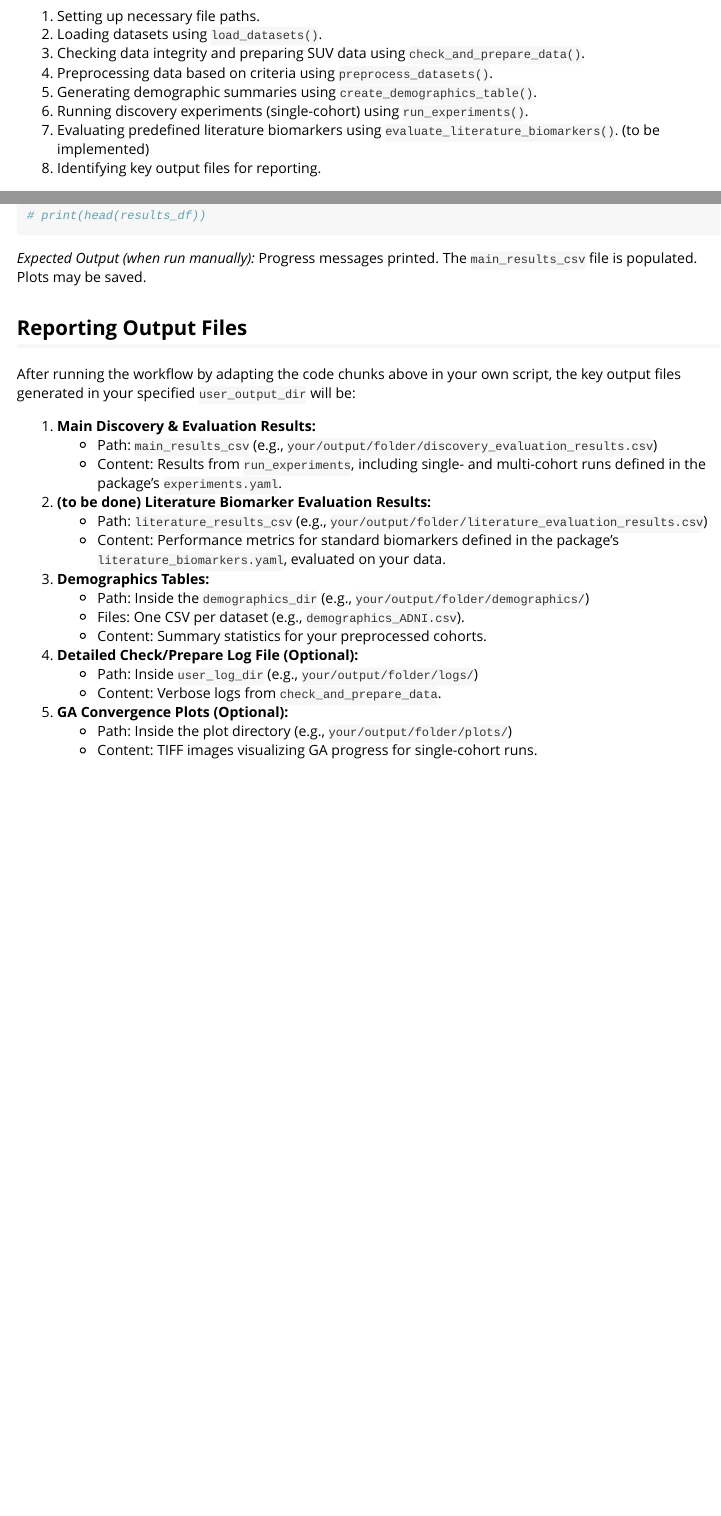
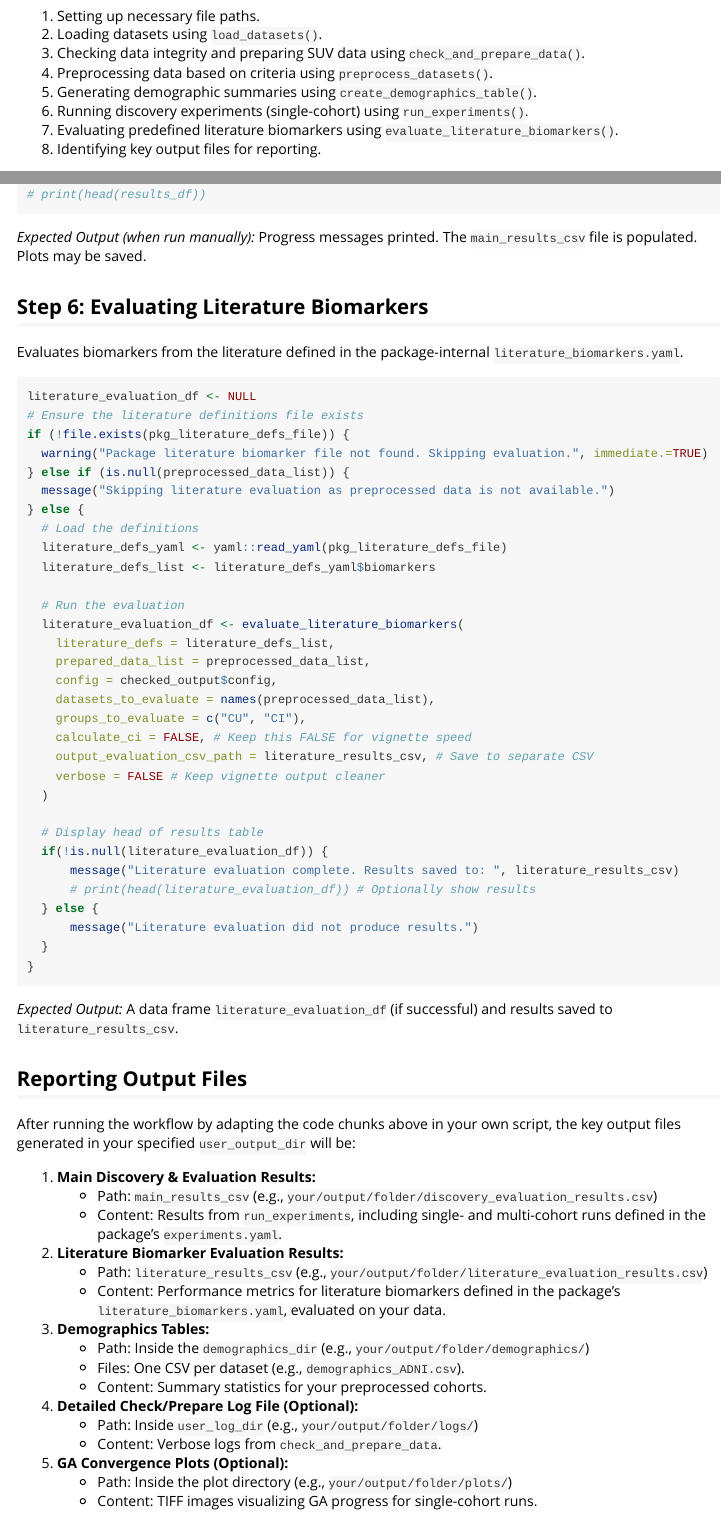
Before and after one commit to isaac-6/biodiscvr, an R Markdown document (vignettes/biodiscvr.Rmd): the page in a window 1100 px wide, from 210 px down, and a second part further down, joined at a grey line. Rendered offline with R 4.5, knitr and Pandoc, with nearby package versions; some code elsewhere in the file could not run offline; long lines of code are wrapped.

Commit message:
Updated README and vignettes to include literature biomarkers evaluation.

````diff
--- a/vignettes/biodiscvr.Rmd
+++ b/vignettes/biodiscvr.Rmd
@@ -30,7 +30,7 @@ We will cover the following steps:
 4.  Preprocessing data based on criteria using `preprocess_datasets()`.
 5.  Generating demographic summaries using `create_demographics_table()`.
 6.  Running discovery experiments (single-cohort) using `run_experiments()`.
-7.  Evaluating predefined literature biomarkers using `evaluate_literature_biomarkers()`. (to be implemented)
+7.  Evaluating predefined literature biomarkers using `evaluate_literature_biomarkers()`.
 8.  Identifying key output files for reporting.
 
 **Note:** Because this vignette uses placeholders for user-specific file paths, the R code chunks are generally set to `eval=FALSE`. You will need to copy, paste, and adapt the code chunks into your own R script or console, replacing the placeholder paths with the actual locations of your files.
@@ -258,46 +258,46 @@ message("Main results will be appended to: ", main_results_csv)
 
 *Expected Output (when run manually):* Progress messages printed. The `main_results_csv` file is populated. Plots may be saved.
 
-<!-- ## Step 6: Evaluating Literature Biomarkers -->
+## Step 6: Evaluating Literature Biomarkers
 
-<!-- Evaluates standard biomarkers defined in the package-internal `literature_biomarkers.yaml`. -->
+Evaluates biomarkers from the literature defined in the package-internal `literature_biomarkers.yaml`.
 
-<!-- ```{r eval_literature, eval=FALSE} -->
-<!-- literature_evaluation_df <- NULL -->
-<!-- # Ensure the literature definitions file exists -->
-<!-- if (!file.exists(pkg_literature_defs_file)) { -->
-<!--   warning("Package literature biomarker file not found. Skipping evaluation.", immediate.=TRUE) -->
-<!-- } else if (is.null(preprocessed_data_list)) { -->
-<!--   message("Skipping literature evaluation as preprocessed data is not available.") -->
-<!-- } else { -->
-<!--   # Load the definitions -->
-<!--   literature_defs_yaml <- yaml::read_yaml(pkg_literature_defs_file) -->
-<!--   literature_defs_list <- literature_defs_yaml$biomarkers -->
+```{r eval_literature, eval=FALSE}
+literature_evaluation_df <- NULL
+# Ensure the literature definitions file exists
+if (!file.exists(pkg_literature_defs_file)) {
+  warning("Package literature biomarker file not found. Skipping evaluation.", immediate.=TRUE)
+} else if (is.null(preprocessed_data_list)) {
+  message("Skipping literature evaluation as preprocessed data is not available.")
+} else {
+  # Load the definitions
+  literature_defs_yaml <- yaml::read_yaml(pkg_literature_defs_file)
+  literature_defs_list <- literature_defs_yaml$biomarkers
 
-<!--   # Run the evaluation -->
-<!--   literature_evaluation_df <- evaluate_literature_biomarkers( -->
-<!--     literature_defs = literature_defs_list, -->
-<!--     prepared_data_list = preprocessed_data_list, -->
-<!--     config = checked_output$config, -->
-<!--     datasets_to_evaluate = names(preprocessed_data_list), -->
-<!--     groups_to_evaluate = c("CU", "CI"), -->
-<!--     calculate_ci = FALSE, # Keep this FALSE for vignette speed -->
-<!--     output_evaluation_csv_path = literature_results_csv, # Save to separate CSV -->
-<!--     verbose = FALSE # Keep vignette output cleaner -->
-<!--   ) -->
+  # Run the evaluation
+  literature_evaluation_df <- evaluate_literature_biomarkers(
+    literature_defs = literature_defs_list,
+    prepared_data_list = preprocessed_data_list,
+    config = checked_output$config,
+    datasets_to_evaluate = names(preprocessed_data_list),
+    groups_to_evaluate = c("CU", "CI"),
+    calculate_ci = FALSE, # Keep this FALSE for vignette speed
+    output_evaluation_csv_path = literature_results_csv, # Save to separate CSV
+    verbose = FALSE # Keep vignette output cleaner
+  )
 
-<!--   # Display head of results table -->
-<!--   if(!is.null(literature_evaluation_df)) { -->
-<!--       message("Literature evaluation complete. Results saved to: ", literature_results_csv) -->
-<!--       # print(head(literature_evaluation_df)) # Optionally show results -->
-<!--   } else { -->
-<!--       message("Literature evaluation did not produce results.") -->
-<!--   } -->
-<!-- } -->
+  # Display head of results table
+  if(!is.null(literature_evaluation_df)) {
+      message("Literature evaluation complete. Results saved to: ", literature_results_csv)
+      # print(head(literature_evaluation_df)) # Optionally show results
+  } else {
+      message("Literature evaluation did not produce results.")
+  }
+}
 
-<!-- ``` -->
+```
 
-<!-- *Expected Output:* A data frame `literature_evaluation_df` (if successful) and results saved to `literature_results_csv`. -->
+*Expected Output:* A data frame `literature_evaluation_df` (if successful) and results saved to `literature_results_csv`.
 
 ## Reporting Output Files
 
@@ -307,9 +307,9 @@ After running the workflow by adapting the code chunks above in your own script,
     *   Path: `main_results_csv` (e.g., `your/output/folder/discovery_evaluation_results.csv`)
     *   Content: Results from `run_experiments`, including single- and multi-cohort runs defined in the package's `experiments.yaml`.
 
-2.  **(to be done) Literature Biomarker Evaluation Results:**
+2.  **Literature Biomarker Evaluation Results:**
     *   Path: `literature_results_csv` (e.g., `your/output/folder/literature_evaluation_results.csv`)
-    *   Content: Performance metrics for standard biomarkers defined in the package's `literature_biomarkers.yaml`, evaluated on your data.
+    *   Content: Performance metrics for literature biomarkers defined in the package's `literature_biomarkers.yaml`, evaluated on your data.
 
 3.  **Demographics Tables:**
     *   Path: Inside the `demographics_dir` (e.g., `your/output/folder/demographics/`)
````
Also changed, not shown: README.Rmd (+2 -2 lines), README.md.
